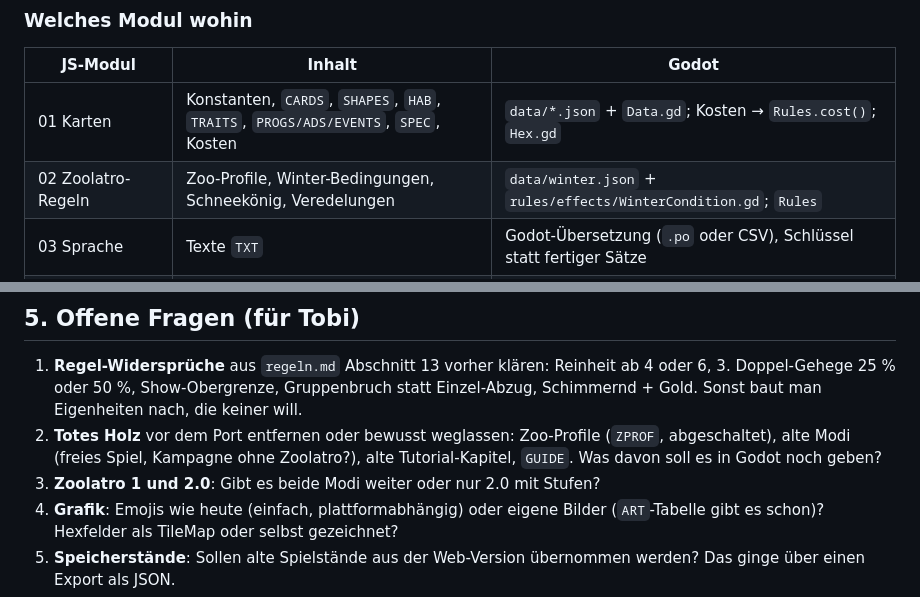
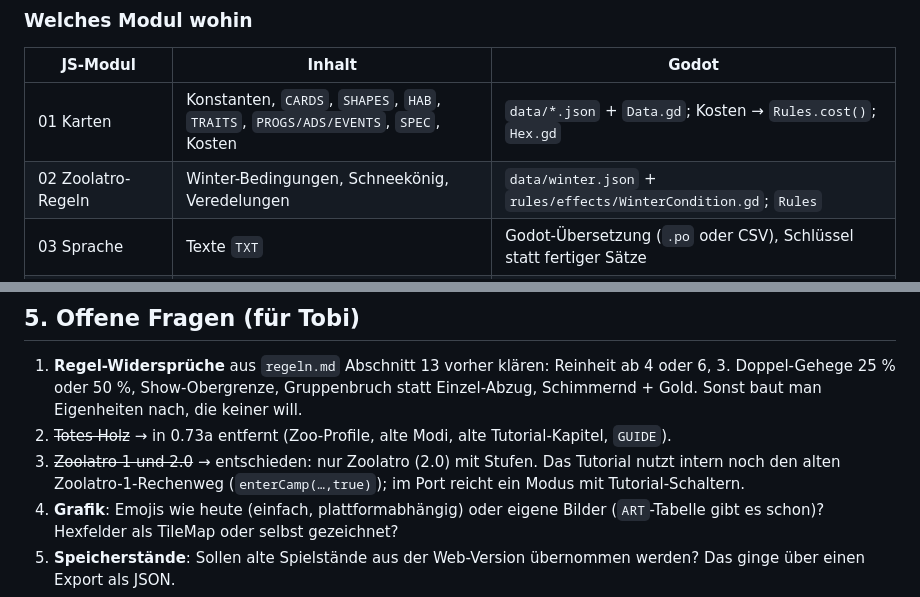
Before and after one commit to tobiasflieder-cloud/Zoolatro, a Markdown page: docs/godot-plan.md, 2 parts joined by grey strips. Rendered like a GitHub page.

```diff
--- a/docs/godot-plan.md
+++ b/docs/godot-plan.md
@@ -46,7 +46,7 @@ res://
 | JS-Modul | Inhalt | Godot |
 |---|---|---|
 | 01 Karten | Konstanten, `CARDS`, `SHAPES`, `HAB`, `TRAITS`, `PROGS/ADS/EVENTS`, `SPEC`, Kosten | `data/*.json` + `Data.gd`; Kosten → `Rules.cost()`; `Hex.gd` |
-| 02 Zoolatro-Regeln | Zoo-Profile, Winter-Bedingungen, Schneekönig, Veredelungen | `data/winter.json` + `rules/effects/WinterCondition.gd`; `Rules` |
+| 02 Zoolatro-Regeln | Winter-Bedingungen, Schneekönig, Veredelungen | `data/winter.json` + `rules/effects/WinterCondition.gd`; `Rules` |
 | 03 Sprache | Texte `TXT` | Godot-Übersetzung (`.po` oder CSV), Schlüssel statt fertiger Sätze |
 | 04 Wertung | Futter, Gelände-Erzeugung, `evalB`, `scoreZoo`, Angebote, `dayIncome` | `Rules.gd`, `MapGen.gd`, `data/food.json` |
 | 05 Ton | Klänge, **und** `seTarget`/`syncCtx` | `Sfx.gd`; Ziele und Kontext → `Rules.gd`/`Game.gd` |
@@ -100,9 +100,9 @@ Gleiche Zufallsfolgen wie im JS-Spiel sind **nicht** nötig: Die Referenzfälle
 ## 5. Offene Fragen (für Tobi)
 1. **Regel-Widersprüche** aus `regeln.md` Abschnitt 13 vorher klären: Reinheit ab 4 oder 6, 3. Doppel-Gehege 25 % oder 50 %,
    Show-Obergrenze, Gruppenbruch statt Einzel-Abzug, Schimmernd + Gold. Sonst baut man Eigenheiten nach, die keiner will.
-2. **Totes Holz** vor dem Port entfernen oder bewusst weglassen: Zoo-Profile (`ZPROF`, abgeschaltet), alte Modi (freies Spiel,
-   Kampagne ohne Zoolatro?), alte Tutorial-Kapitel, `GUIDE`. Was davon soll es in Godot noch geben?
-3. **Zoolatro 1 und 2.0**: Gibt es beide Modi weiter oder nur 2.0 mit Stufen?
+2. ~~Totes Holz~~ → in 0.73a entfernt (Zoo-Profile, alte Modi, alte Tutorial-Kapitel, `GUIDE`).
+3. ~~Zoolatro 1 und 2.0~~ → entschieden: nur Zoolatro (2.0) mit Stufen. Das Tutorial nutzt intern noch den alten Zoolatro-1-Rechenweg (`enterCamp(…,true)`);
+   im Port reicht ein Modus mit Tutorial-Schaltern.
 4. **Grafik**: Emojis wie heute (einfach, plattformabhängig) oder eigene Bilder (`ART`-Tabelle gibt es schon)? Hexfelder als TileMap oder selbst gezeichnet?
 5. **Speicherstände**: Sollen alte Spielstände aus der Web-Version übernommen werden? Das ginge über einen Export als JSON.
 6. **Plattformen**: Android und Web? iOS? Die Web-Ausgabe von Godot ist deutlich größer als die heutige HTML-Datei.
```
Also changed, not shown: docs/regeln.md (+8 -12 lines).
